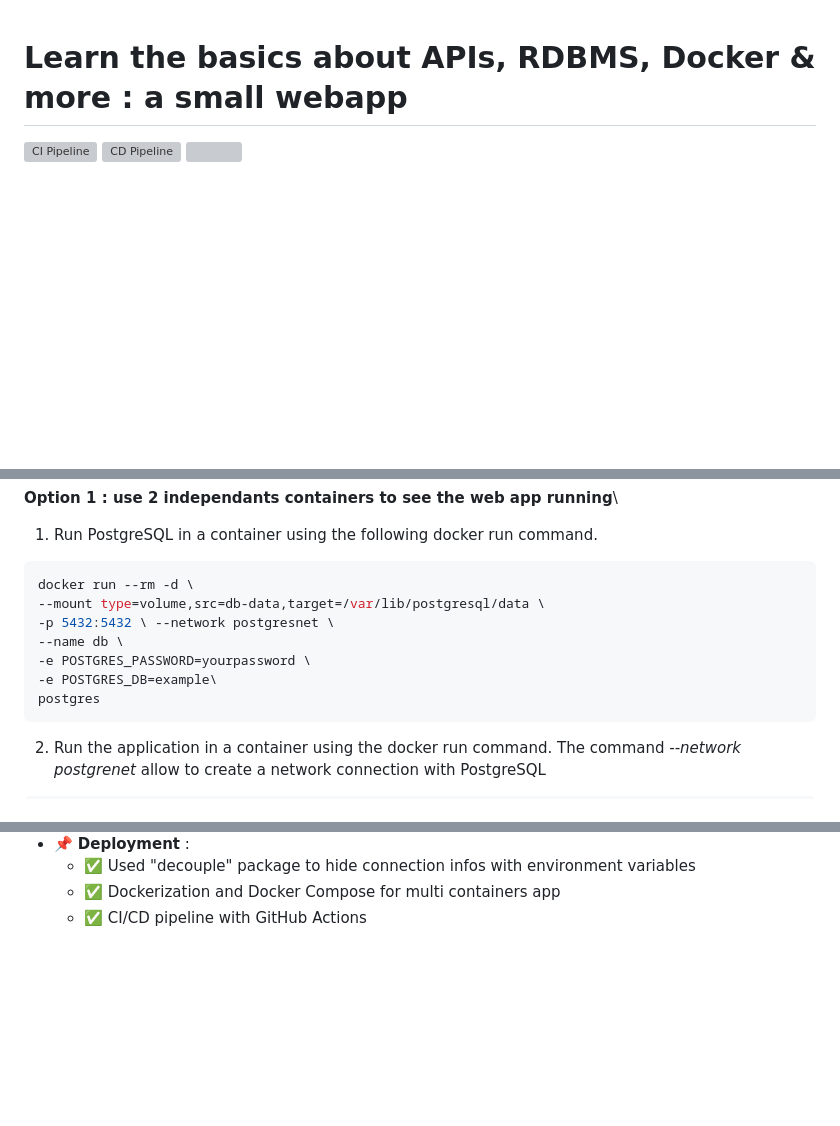
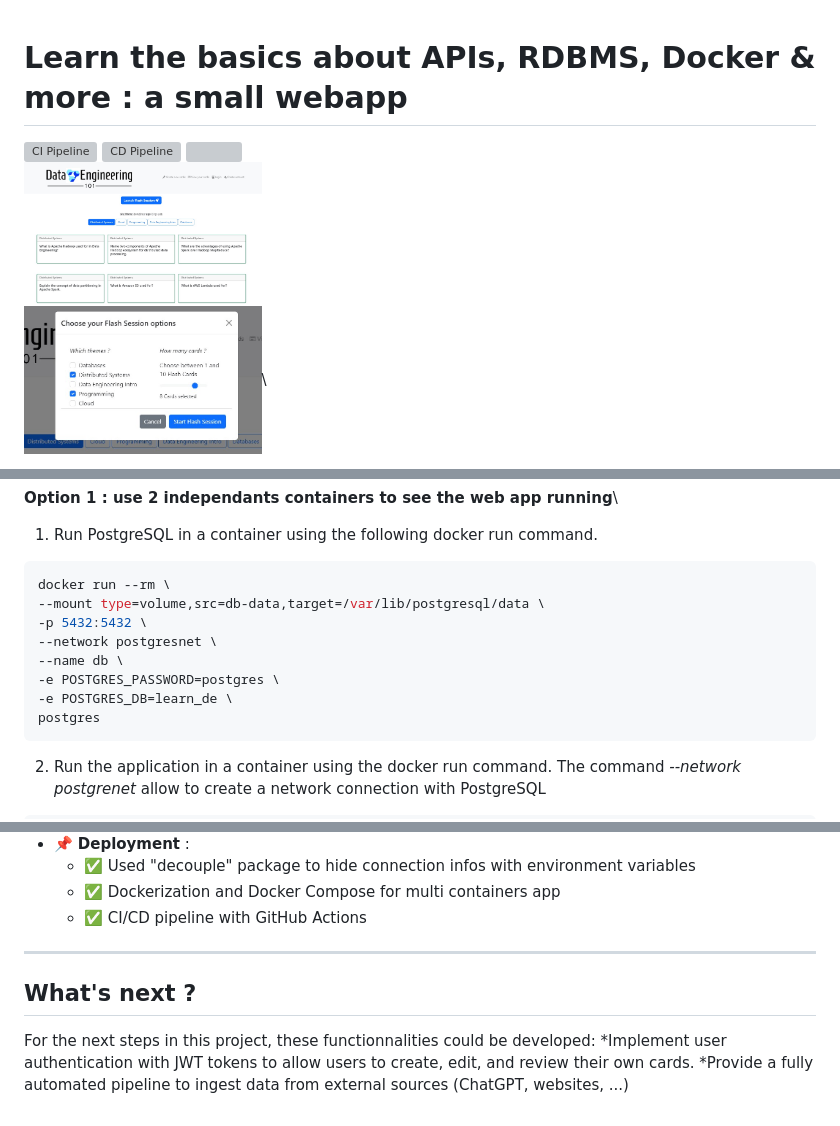
Before and after one commit to Stephd91/FastAPI, a Markdown page: README.md, 3 parts joined by grey strips. Rendered like a GitHub page; pictures changed too: Screenshot_app.jpg (added), Screenshot_flashsession.jpg (added); blank space fills up the shorter version; grey boxes are pictures that could not be loaded.

Commit message:
up: readme & dockerfile

````diff
--- a/README.md
+++ b/README.md
@@ -2,6 +2,9 @@
 [![CI Pipeline](https://github.com/Stephd91/FastAPI/actions/workflows/ci.yml/badge.svg)](https://github.com/Stephd91/FastAPI/actions/workflows/ci.yml)
 [![CD Pipeline](https://github.com/Stephd91/FastAPI/actions/workflows/cd.yml/badge.svg)](https://github.com/Stephd91/FastAPI/actions/workflows/cd.yml)
 <img src="app/static/images/Logo_Data_Engineering_101.png" width=50% height=50%>\
+<img src="./Screenshot_app.jpg" width=30% height=30%>\
+<img src="./Screenshot_flashsession.jpg" width=30% height=30%>\
+
 This repository contains a FastAPI web application for anyone who wants to learn about how to create a REST API and training  📚.\
 The app is composed of a backend **FastAPI - SQLAlchemy - PostgreSQL** combined with a server side rendering **Jinja2** and a simple web server **Uvicorn**. The API is containerized with **Docker** and works with a PostgreSQL database which may also be ran in another Docker container with the help of **Docker Compose**.\
 Here is the project's schema architecture :\
@@ -52,12 +56,13 @@ DB_NAME=learn_de
 **Option 1 : use 2 independants containers to see the web app running**\
 1. Run PostgreSQL in a container using the following docker run command.
   ```bash
-  docker run --rm -d \
+  docker run --rm \
   --mount type=volume,src=db-data,target=/var/lib/postgresql/data \
-  -p 5432:5432 \ --network postgresnet \
+  -p 5432:5432 \
+  --network postgresnet \
   --name db \
-  -e POSTGRES_PASSWORD=yourpassword \
-  -e POSTGRES_DB=example\
+  -e POSTGRES_PASSWORD=postgres \
+  -e POSTGRES_DB=learn_de \
   postgres
   ```
 
@@ -239,3 +244,10 @@ Here are the skills I have learned from this project :
   * ✅ Used "decouple" package to hide connection infos with environment variables
   * ✅ Dockerization and Docker Compose for multi containers app
   * ✅ CI/CD pipeline with GitHub Actions
+
+<hr>
+
+## What's next ?
+For the next steps in this project, these functionnalities could be developed:
+*Implement user authentication with JWT tokens to allow users to create, edit, and review their own cards.
+*Provide a fully automated pipeline to ingest data from external sources (ChatGPT, websites, ...)
````
Also changed, not shown: other parts of README.md (+1 -0 lines), 3 other files.
